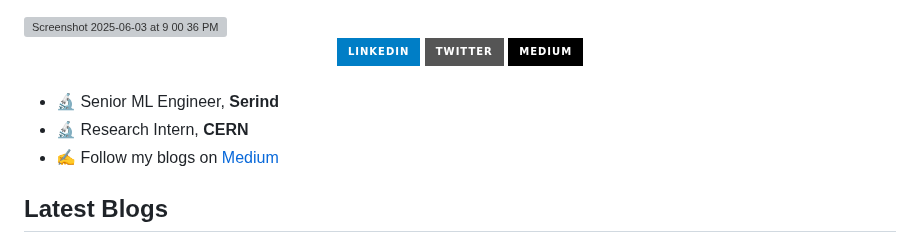
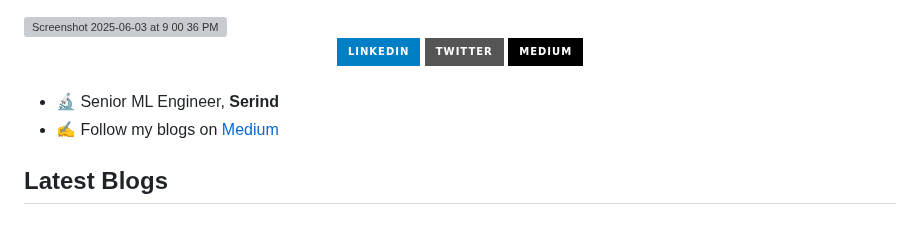
Before and after one commit to Khushiyant/Khushiyant, a Markdown page: README.md, the part around the change. Rendered like a GitHub page; badges without logos; grey boxes are pictures that could not be loaded.

Commit message:
Update professional experience in README
Removed position as Research Intern at CERN.

```diff
--- a/README.md
+++ b/README.md
@@ -23,7 +23,6 @@
 <br/>
 
 - 🔬 Senior ML Engineer, <b> Serind </b>
-- 🔬 Research Intern, <b> CERN </b>
 - ✍️ Follow my blogs on [Medium](https://khushiyant.medium.com)
 
 
```
